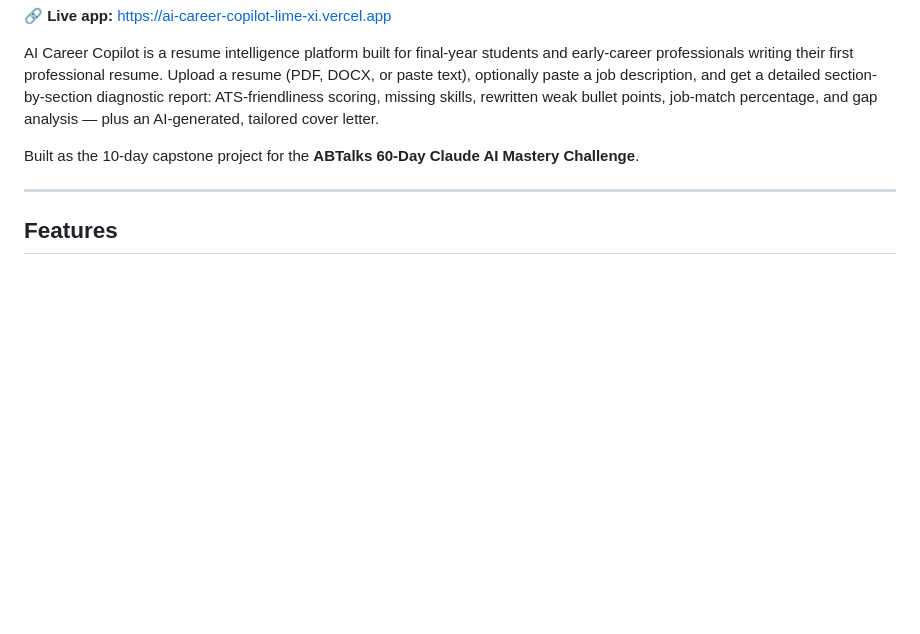
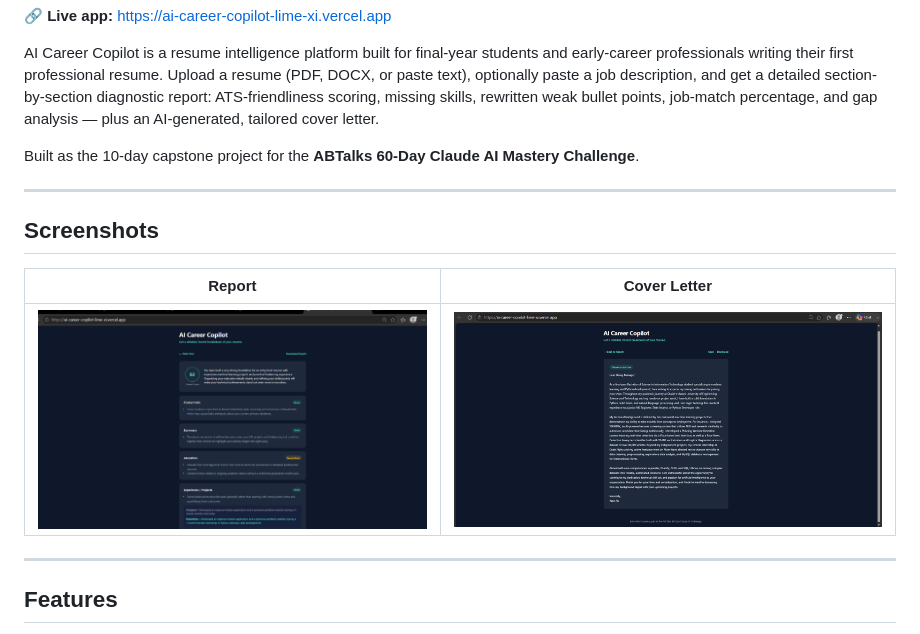
Before and after one commit to YasirAli-21/AI-Career-Copilot, a Markdown page: README.md, the part around the change. GitHub-like rendering; pictures changed too: docs/screenshots/02-report-screen.png (added), docs/screenshots/03-cover-letter-screen.png (added); blank space fills up the shorter version.

Commit message:
Day 10: Add portfolio materials, future scope, growth plan, retrospective, and README screenshots

```diff
--- a/README.md
+++ b/README.md
@@ -7,6 +7,14 @@
 AI Career Copilot is a resume intelligence platform built for final-year students and early-career professionals writing their first professional resume. Upload a resume (PDF, DOCX, or paste text), optionally paste a job description, and get a detailed section-by-section diagnostic report: ATS-friendliness scoring, missing skills, rewritten weak bullet points, job-match percentage, and gap analysis — plus an AI-generated, tailored cover letter.
 
 Built as the 10-day capstone project for the **ABTalks 60-Day Claude AI Mastery Challenge**.
+
+---
+
+## Screenshots
+
+| Report | Cover Letter |
+|---|---|
+| ![Resume analysis report](./docs/screenshots/02-report-screen.png) | ![Generated cover letter](./docs/screenshots/03-cover-letter-screen.png) |
 
 ---
 
```
Also changed, not shown: docs/30-day-growth-plan.md (added, +64 -0 lines), docs/PORTFOLIO-MATERIALS.md (added, +84 -0 lines), docs/challenge-retrospective.md (added, +55 -0 lines), docs/daily-build-prompt.md (added, +39 -0 lines), docs/future-scope.md (added, +32 -0 lines), docs/screenshots/01-upload-screen.png (added), docs/screenshots/04-404-page.png (added).
